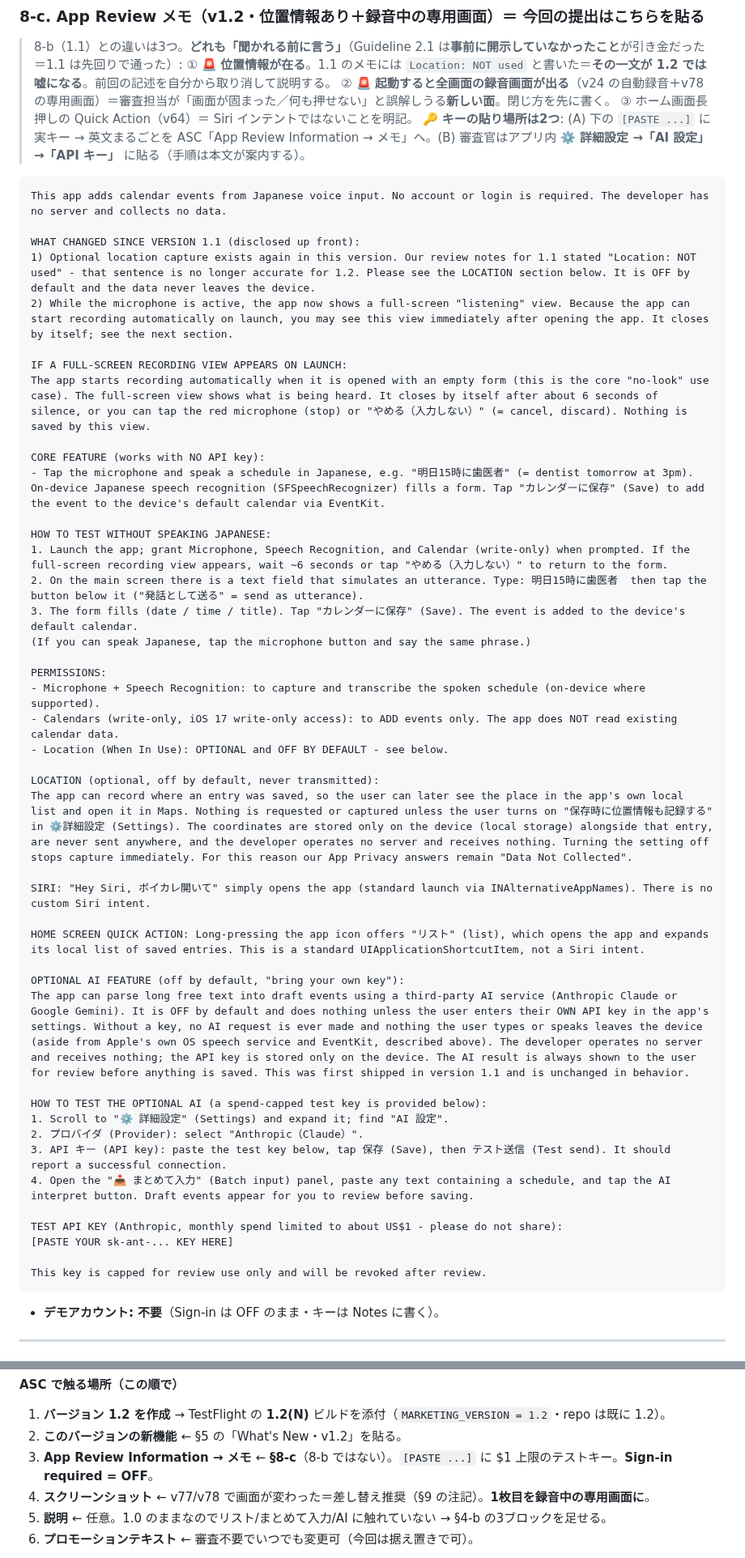
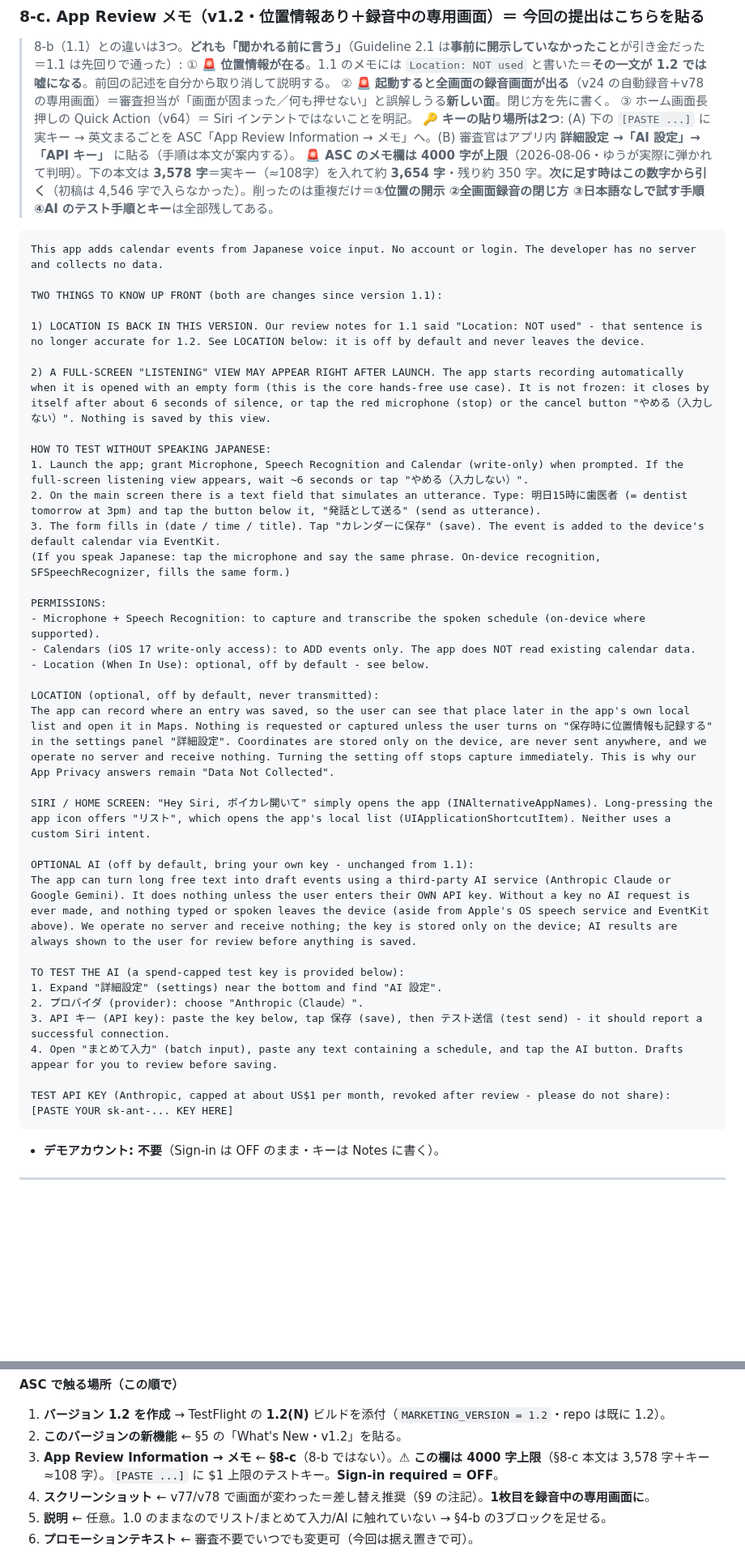
Before and after one commit to yutsutke/voice-calendar, a Markdown page: docs/appstore.md, 2 parts joined by grey strips. Shown at 81% size. Drawn GitHub-style; blank space fills up the shorter version.

Commit message:
docs(appstore): 審査メモ 8-c を 4000 字上限に収める（3,578 字）
ゆうが ASC で弾かれて判明＝App Review Information のメモ欄は 4000 字上限。
初稿 4,546 字は入らなかった。実キー（≈108字）を入れて約 3,654 字・残り約 350 字。

削ったのは重複だけで、審査に効く4つは全部残した:
①位置情報の開示（1.1 の "Location: NOT used" を自分から取り消す）
②起動時の全画面録音の閉じ方（6秒／✕）
③日本語を話さずに試す手順
④AI のテスト手順と上限付きテストキー

上限の数字を 8-c の見出しと §11-3 の手順に書いた（次に足す時はここから引く）。

Co-Authored-By: Claude Opus 5 <noreply@anthropic.com>

````diff
--- a/docs/appstore.md
+++ b/docs/appstore.md
@@ -250,52 +250,45 @@ This key is capped for review use only and will be revoked after review.
 > ① 🚨 **位置情報が在る**。1.1 のメモには `Location: NOT used` と書いた＝**その一文が 1.2 では嘘になる**。前回の記述を自分から取り消して説明する。
 > ② 🚨 **起動すると全画面の録音画面が出る**（v24 の自動録音＋v78 の専用画面）＝審査担当が「画面が固まった／何も押せない」と誤解しうる**新しい面**。閉じ方を先に書く。
 > ③ ホーム画面長押しの Quick Action（v64）＝ Siri インテントではないことを明記。
-> 🔑 **キーの貼り場所は2つ**: (A) 下の `[PASTE ...]` に実キー → 英文まるごとを ASC「App Review Information → メモ」へ。(B) 審査官はアプリ内 **⚙️ 詳細設定 →「AI 設定」→「API キー」** に貼る（手順は本文が案内する）。
+> 🔑 **キーの貼り場所は2つ**: (A) 下の `[PASTE ...]` に実キー → 英文まるごとを ASC「App Review Information → メモ」へ。(B) 審査官はアプリ内 **詳細設定 →「AI 設定」→「API キー」** に貼る（手順は本文が案内する）。
+> 🚨 **ASC のメモ欄は 4000 字が上限**（2026-08-06・ゆうが実際に弾かれて判明）。下の本文は **3,578 字**＝実キー（≈108字）を入れて約 **3,654 字**・残り約 350 字。**次に足す時はこの数字から引く**（初稿は 4,546 字で入らなかった）。削ったのは重複だけ＝**①位置の開示 ②全画面録音の閉じ方 ③日本語なしで試す手順 ④AI のテスト手順とキー**は全部残してある。
 
 ```
-This app adds calendar events from Japanese voice input. No account or login is required. The developer has no server and collects no data.
+This app adds calendar events from Japanese voice input. No account or login. The developer has no server and collects no data.
 
-WHAT CHANGED SINCE VERSION 1.1 (disclosed up front):
-1) Optional location capture exists again in this version. Our review notes for 1.1 stated "Location: NOT used" - that sentence is no longer accurate for 1.2. Please see the LOCATION section below. It is OFF by default and the data never leaves the device.
-2) While the microphone is active, the app now shows a full-screen "listening" view. Because the app can start recording automatically on launch, you may see this view immediately after opening the app. It closes by itself; see the next section.
+TWO THINGS TO KNOW UP FRONT (both are changes since version 1.1):
 
-IF A FULL-SCREEN RECORDING VIEW APPEARS ON LAUNCH:
-The app starts recording automatically when it is opened with an empty form (this is the core "no-look" use case). The full-screen view shows what is being heard. It closes by itself after about 6 seconds of silence, or you can tap the red microphone (stop) or "やめる（入力しない）" (= cancel, discard). Nothing is saved by this view.
+1) LOCATION IS BACK IN THIS VERSION. Our review notes for 1.1 said "Location: NOT used" - that sentence is no longer accurate for 1.2. See LOCATION below: it is off by default and never leaves the device.
 
-CORE FEATURE (works with NO API key):
-- Tap the microphone and speak a schedule in Japanese, e.g. "明日15時に歯医者" (= dentist tomorrow at 3pm). On-device Japanese speech recognition (SFSpeechRecognizer) fills a form. Tap "カレンダーに保存" (Save) to add the event to the device's default calendar via EventKit.
+2) A FULL-SCREEN "LISTENING" VIEW MAY APPEAR RIGHT AFTER LAUNCH. The app starts recording automatically when it is opened with an empty form (this is the core hands-free use case). It is not frozen: it closes by itself after about 6 seconds of silence, or tap the red microphone (stop) or the cancel button "やめる（入力しない）". Nothing is saved by this view.
 
 HOW TO TEST WITHOUT SPEAKING JAPANESE:
-1. Launch the app; grant Microphone, Speech Recognition, and Calendar (write-only) when prompted. If the full-screen recording view appears, wait ~6 seconds or tap "やめる（入力しない）" to return to the form.
-2. On the main screen there is a text field that simulates an utterance. Type: 明日15時に歯医者  then tap the button below it ("発話として送る" = send as utterance).
-3. The form fills (date / time / title). Tap "カレンダーに保存" (Save). The event is added to the device's default calendar.
-(If you can speak Japanese, tap the microphone button and say the same phrase.)
+1. Launch the app; grant Microphone, Speech Recognition and Calendar (write-only) when prompted. If the full-screen listening view appears, wait ~6 seconds or tap "やめる（入力しない）".
+2. On the main screen there is a text field that simulates an utterance. Type: 明日15時に歯医者 (= dentist tomorrow at 3pm) and tap the button below it, "発話として送る" (send as utterance).
+3. The form fills in (date / time / title). Tap "カレンダーに保存" (save). The event is added to the device's default calendar via EventKit.
+(If you speak Japanese: tap the microphone and say the same phrase. On-device recognition, SFSpeechRecognizer, fills the same form.)
 
 PERMISSIONS:
 - Microphone + Speech Recognition: to capture and transcribe the spoken schedule (on-device where supported).
-- Calendars (write-only, iOS 17 write-only access): to ADD events only. The app does NOT read existing calendar data.
-- Location (When In Use): OPTIONAL and OFF BY DEFAULT - see below.
+- Calendars (iOS 17 write-only access): to ADD events only. The app does NOT read existing calendar data.
+- Location (When In Use): optional, off by default - see below.
 
 LOCATION (optional, off by default, never transmitted):
-The app can record where an entry was saved, so the user can later see the place in the app's own local list and open it in Maps. Nothing is requested or captured unless the user turns on "保存時に位置情報も記録する" in ⚙️詳細設定 (Settings). The coordinates are stored only on the device (local storage) alongside that entry, are never sent anywhere, and the developer operates no server and receives nothing. Turning the setting off stops capture immediately. For this reason our App Privacy answers remain "Data Not Collected".
+The app can record where an entry was saved, so the user can see that place later in the app's own local list and open it in Maps. Nothing is requested or captured unless the user turns on "保存時に位置情報も記録する" in the settings panel "詳細設定". Coordinates are stored only on the device, are never sent anywhere, and we operate no server and receive nothing. Turning the setting off stops capture immediately. This is why our App Privacy answers remain "Data Not Collected".
 
-SIRI: "Hey Siri, ボイカレ開いて" simply opens the app (standard launch via INAlternativeAppNames). There is no custom Siri intent.
+SIRI / HOME SCREEN: "Hey Siri, ボイカレ開いて" simply opens the app (INAlternativeAppNames). Long-pressing the app icon offers "リスト", which opens the app's local list (UIApplicationShortcutItem). Neither uses a custom Siri intent.
 
-HOME SCREEN QUICK ACTION: Long-pressing the app icon offers "リスト" (list), which opens the app and expands its local list of saved entries. This is a standard UIApplicationShortcutItem, not a Siri intent.
+OPTIONAL AI (off by default, bring your own key - unchanged from 1.1):
+The app can turn long free text into draft events using a third-party AI service (Anthropic Claude or Google Gemini). It does nothing unless the user enters their OWN API key. Without a key no AI request is ever made, and nothing typed or spoken leaves the device (aside from Apple's OS speech service and EventKit above). We operate no server and receive nothing; the key is stored only on the device; AI results are always shown to the user for review before anything is saved.
 
-OPTIONAL AI FEATURE (off by default, "bring your own key"):
-The app can parse long free text into draft events using a third-party AI service (Anthropic Claude or Google Gemini). It is OFF by default and does nothing unless the user enters their OWN API key in the app's settings. Without a key, no AI request is ever made and nothing the user types or speaks leaves the device (aside from Apple's own OS speech service and EventKit, described above). The developer operates no server and receives nothing; the API key is stored only on the device. The AI result is always shown to the user for review before anything is saved. This was first shipped in version 1.1 and is unchanged in behavior.
+TO TEST THE AI (a spend-capped test key is provided below):
+1. Expand "詳細設定" (settings) near the bottom and find "AI 設定".
+2. プロバイダ (provider): choose "Anthropic（Claude）".
+3. API キー (API key): paste the key below, tap 保存 (save), then テスト送信 (test send) - it should report a successful connection.
+4. Open "まとめて入力" (batch input), paste any text containing a schedule, and tap the AI button. Drafts appear for you to review before saving.
 
-HOW TO TEST THE OPTIONAL AI (a spend-capped test key is provided below):
-1. Scroll to "⚙️ 詳細設定" (Settings) and expand it; find "AI 設定".
-2. プロバイダ (Provider): select "Anthropic（Claude）".
-3. API キー (API key): paste the test key below, tap 保存 (Save), then テスト送信 (Test send). It should report a successful connection.
-4. Open the "📥 まとめて入力" (Batch input) panel, paste any text containing a schedule, and tap the AI interpret button. Draft events appear for you to review before saving.
-
-TEST API KEY (Anthropic, monthly spend limited to about US$1 - please do not share):
+TEST API KEY (Anthropic, capped at about US$1 per month, revoked after review - please do not share):
 [PASTE YOUR sk-ant-... KEY HERE]
-
-This key is capped for review use only and will be revoked after review.
 ```
 - **デモアカウント: 不要**（Sign-in は OFF のまま・キーは Notes に書く）。
 
@@ -506,7 +499,7 @@ Yusuke Tanaka
 **ASC で触る場所（この順で）**
 1. **バージョン 1.2 を作成** → TestFlight の **1.2(N)** ビルドを添付（`MARKETING_VERSION = 1.2`・repo は既に 1.2）。
 2. **このバージョンの新機能** ← §5 の「What's New・v1.2」を貼る。
-3. **App Review Information → メモ** ← **§8-c**（8-b ではない）。`[PASTE ...]` に $1 上限のテストキー。**Sign-in required = OFF**。
+3. **App Review Information → メモ** ← **§8-c**（8-b ではない）。**⚠ この欄は 4000 字上限**（§8-c 本文は 3,578 字＋キー ≈108 字）。`[PASTE ...]` に $1 上限のテストキー。**Sign-in required = OFF**。
 4. **スクリーンショット** ← v77/v78 で画面が変わった＝差し替え推奨（§9 の注記）。**1枚目を録音中の専用画面に**。
 5. **説明** ← 任意。1.0 のままなのでリスト/まとめて入力/AI に触れていない → §4-b の3ブロックを足せる。
 6. **プロモーションテキスト** ← 審査不要でいつでも変更可（今回は据え置きで可）。
````
